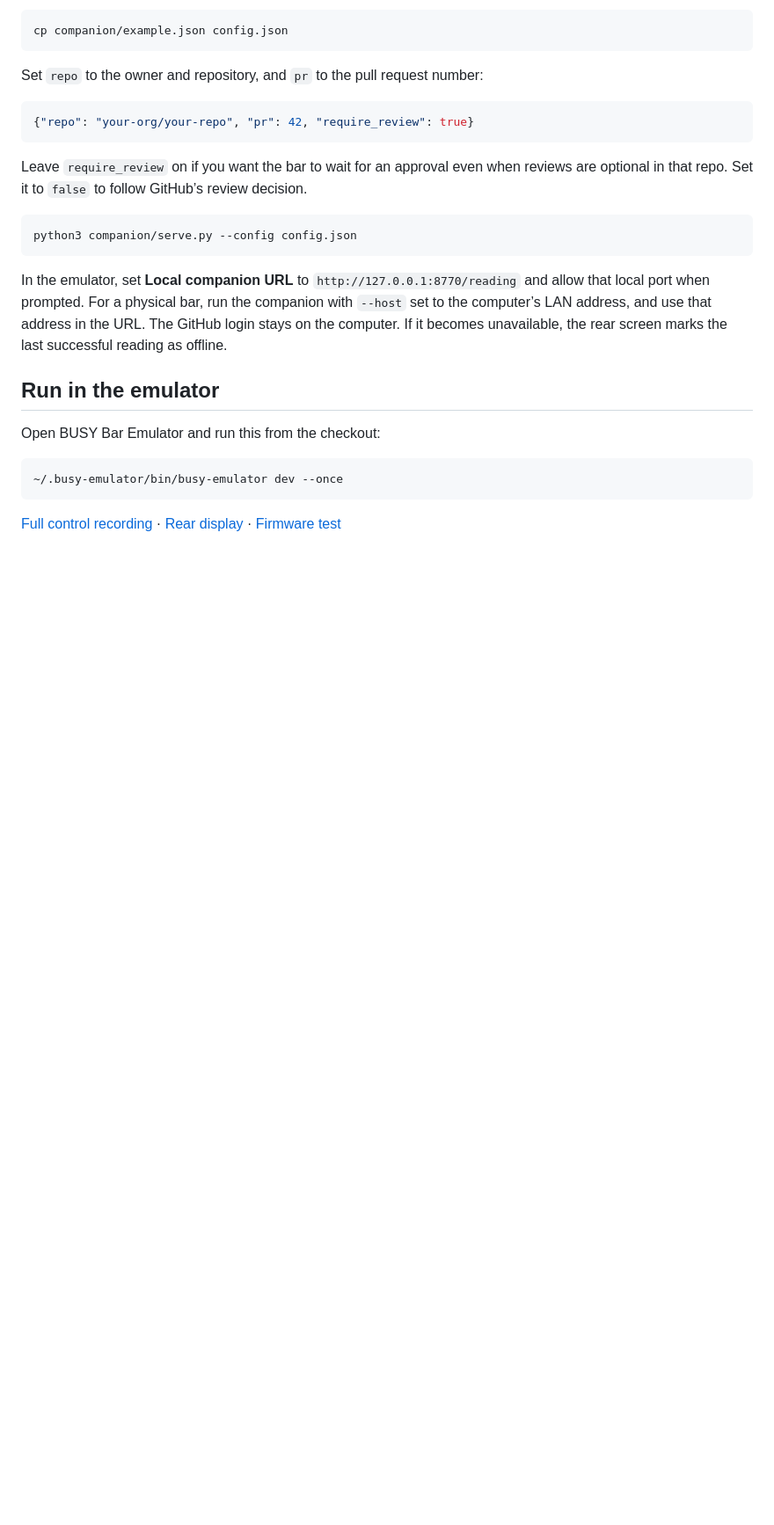
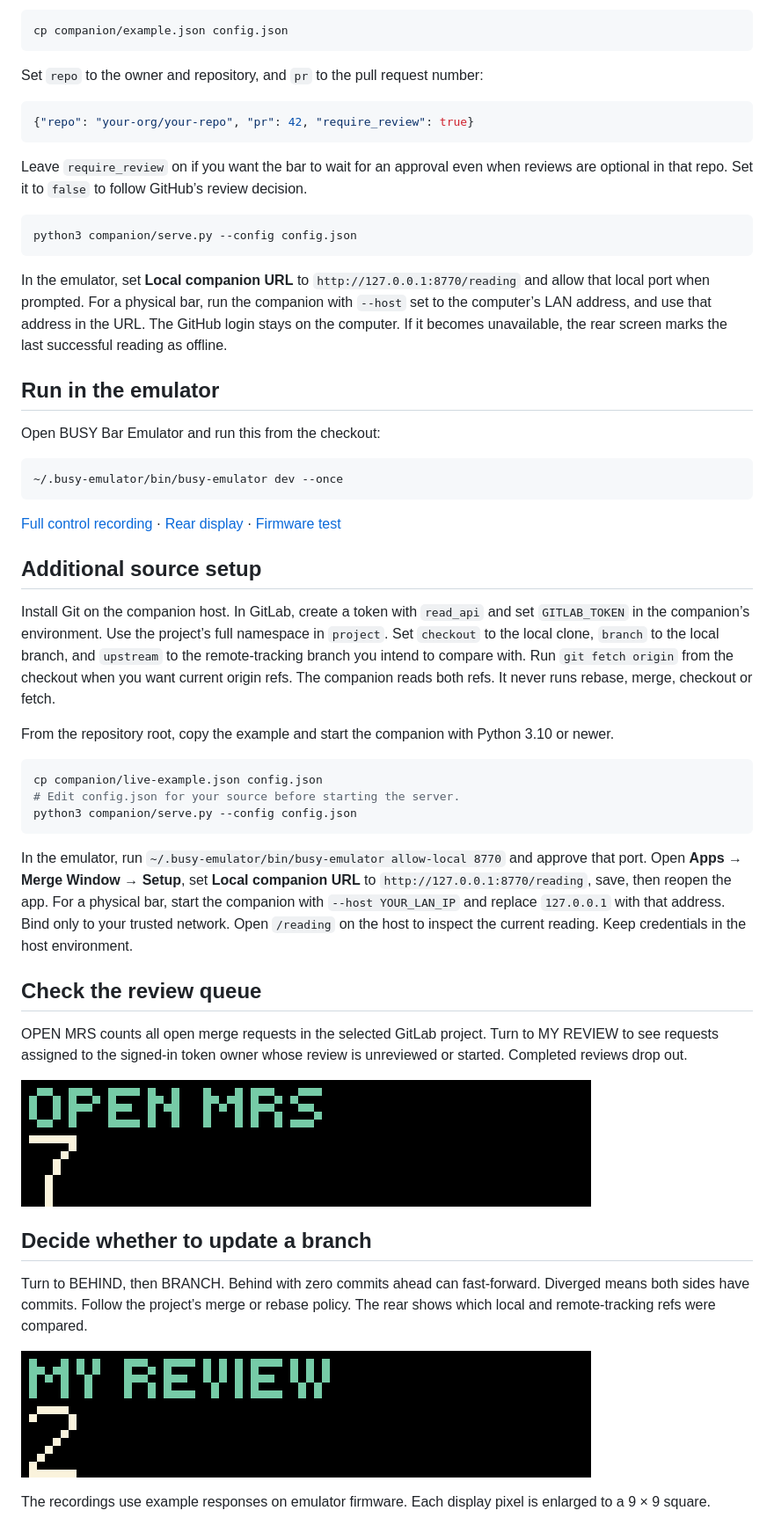
Before and after one commit to ncoooooper/busybar-merge-window, a Markdown page: README.md, the part around one of its changes. Shown at 88% size. Rendered like a GitHub page; pictures changed too: media/guide/use-1.gif (added), media/guide/use-2.gif (added); blank space fills up the shorter version.

Commit message:
Check the review queue

````diff
--- a/README.md
+++ b/README.md
@@ -53,3 +53,32 @@ Open BUSY Bar Emulator and run this from the checkout:
 ```
 
 [Full control recording](media/controls.mp4) · [Rear display](screenshots/back-1.png) · [Firmware test](EMULATOR-QA.md)
+
+## Additional source setup
+
+Install Git on the companion host. In GitLab, create a token with `read_api` and set `GITLAB_TOKEN` in the companion’s environment. Use the project’s full namespace in `project`. Set `checkout` to the local clone, `branch` to the local branch, and `upstream` to the remote-tracking branch you intend to compare with. Run `git fetch origin` from the checkout when you want current origin refs. The companion reads both refs. It never runs rebase, merge, checkout or fetch.
+
+From the repository root, copy the example and start the companion with Python 3.10 or newer.
+
+```sh
+cp companion/live-example.json config.json
+# Edit config.json for your source before starting the server.
+python3 companion/serve.py --config config.json
+```
+
+In the emulator, run `~/.busy-emulator/bin/busy-emulator allow-local 8770` and approve that port. Open **Apps → Merge Window → Setup**, set **Local companion URL** to `http://127.0.0.1:8770/reading`, save, then reopen the app. For a physical bar, start the companion with `--host YOUR_LAN_IP` and replace `127.0.0.1` with that address. Bind only to your trusted network. Open `/reading` on the host to inspect the current reading. Keep credentials in the host environment.
+
+## Check the review queue
+
+OPEN MRS counts all open merge requests in the selected GitLab project. Turn to MY REVIEW to see requests assigned to the signed-in token owner whose review is unreviewed or started. Completed reviews drop out.
+
+![The wheel changes from seven open merge requests to two awaiting review.](media/guide/use-1.gif)
+
+## Decide whether to update a branch
+
+Turn to BEHIND, then BRANCH. Behind with zero commits ahead can fast-forward. Diverged means both sides have commits. Follow the project’s merge or rebase policy. The rear shows which local and remote-tracking refs were compared.
+
+![The sample branch is three commits behind and has diverged.](media/guide/use-2.gif)
+
+The recordings use example responses on emulator firmware. Each display pixel is enlarged to a 9 × 9 square.
+
````
Also changed, not shown: other parts of README.md (+2 -1 lines), EMULATOR-QA.md (+4 -0 lines), 11 other files.
